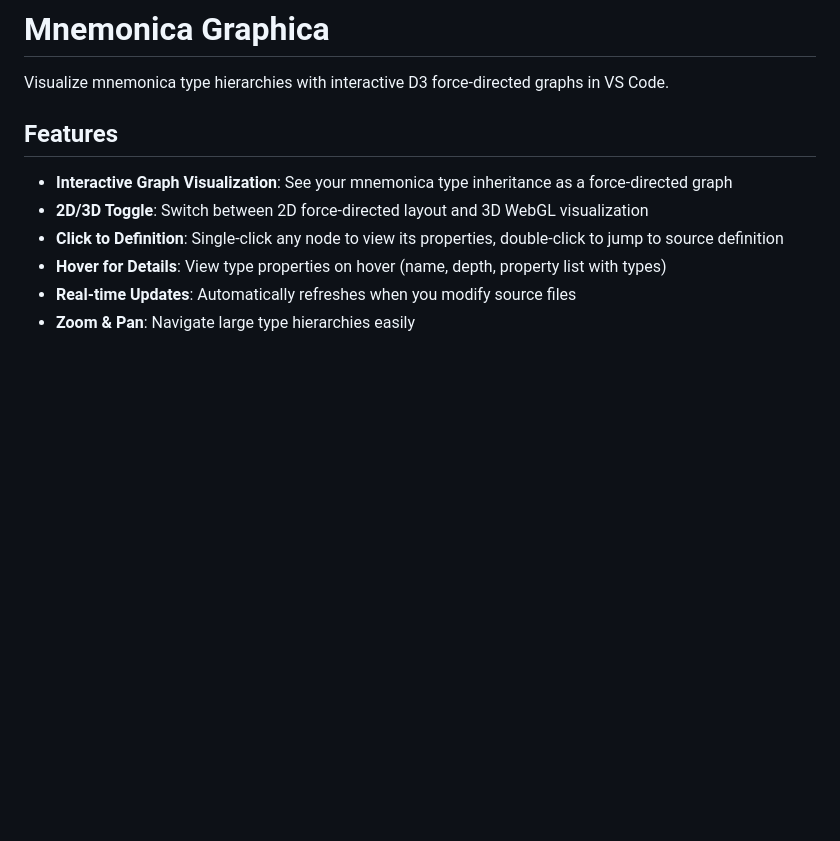
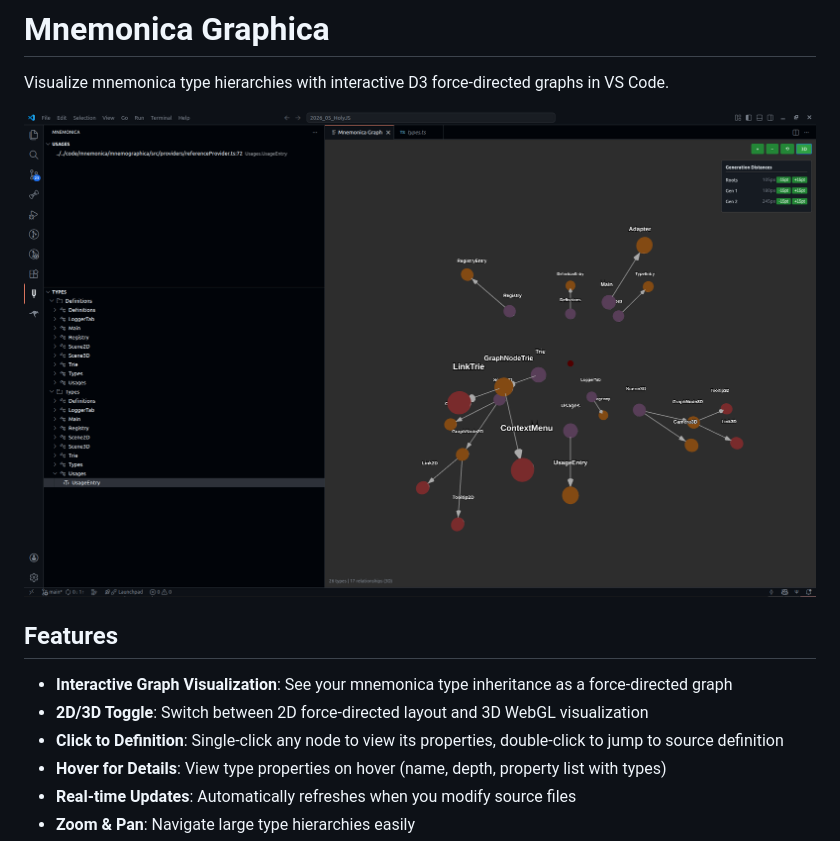
Before and after one commit to mythographica/mnemographica, a Markdown page: README.md, the part around the change. Rendered like a GitHub page; pictures changed too: img/screen.png (added); blank space fills up the shorter version.

```diff
--- a/README.md
+++ b/README.md
@@ -1,6 +1,8 @@
 # Mnemonica Graphica
 
 Visualize mnemonica type hierarchies with interactive D3 force-directed graphs in VS Code.
+
+![Mnemonica Graphica Screenshot](img/screen.png)
 
 ## Features
 
```
Also changed, not shown: 3 other files.
